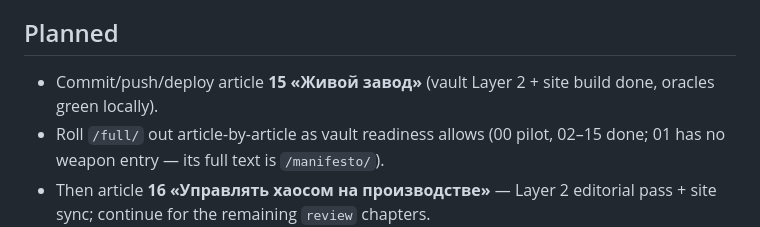
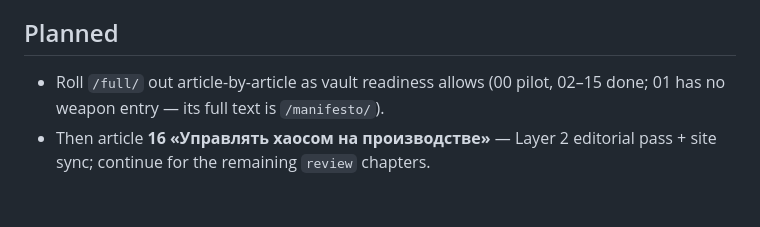
Before and after one commit to AntiManager/AntiManager, a Markdown page: .memory/progress.md, the part around one of its changes. GitHub-like rendering; blank space fills up the shorter version.

```diff
--- a/.memory/progress.md
+++ b/.memory/progress.md
@@ -42,6 +42,5 @@
 
 ## Planned
-- Commit/push/deploy article **15 «Живой завод»** (vault Layer 2 + site build done, oracles green locally).
 - Roll `/full/` out article-by-article as vault readiness allows (00 pilot, 02–15 done; 01 has no weapon entry — its full text is `/manifesto/`).
 - Then article **16 «Управлять хаосом на производстве»** — Layer 2 editorial pass + site sync; continue for the remaining `review` chapters.
 - Publish per-article extras (checklists/templates) into `site/materials/<slug>/` + `materials.json`.
```
Also changed, not shown: other parts of .memory/progress.md (+1 -1 lines), .memory/active_context.md (+13 -10 lines).
